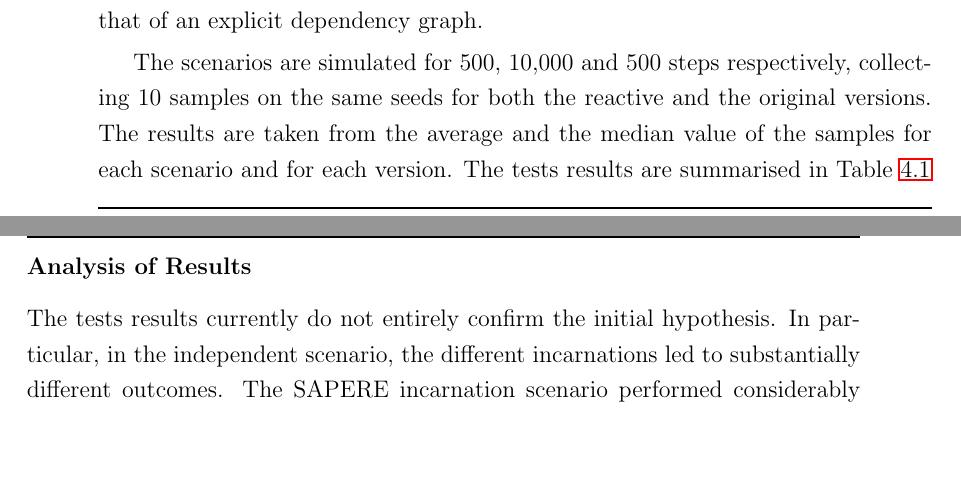
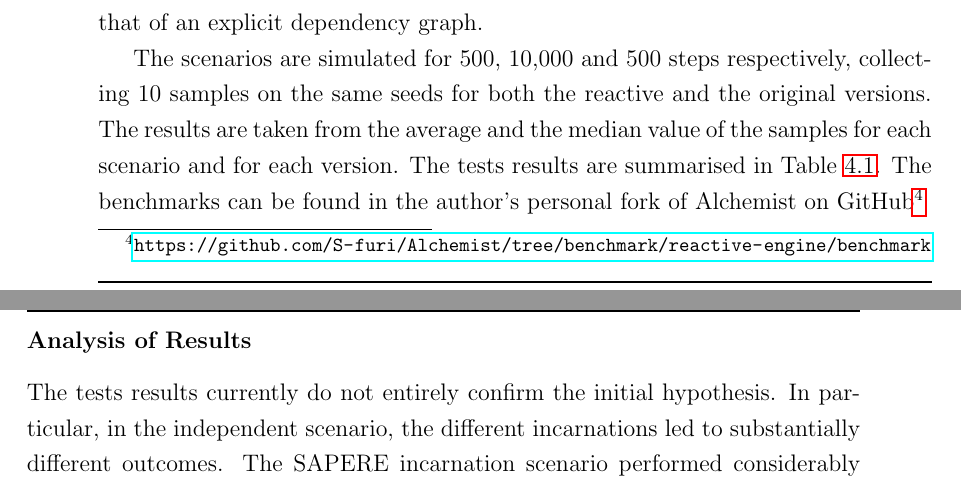
Before and after one commit to S-furi/master-thesis, a LaTeX thesis (thesis-main.tex, which reads chapters/chapter-4.tex): two parts of pages 88 and 89 of 103, joined at a grey line, cut so that both start at the same text, the shorter picture padded with empty space. Compiled offline with pdfLaTeX.

Commit message:
chore: add benchmarks link to repo

```diff
--- a/chapters/chapter-4.tex
+++ b/chapters/chapter-4.tex
@@ -592,7 +592,9 @@ The scenarios are simulated for 500, 10,000 and 500 steps respectively,
 collecting 10 samples on the same seeds for both the reactive and the original
 versions. The results are taken from the average and the median value of the
 samples for each scenario and for each version. The tests results are
-summarised in \Cref{tab:performance_comparison}
+summarised in \Cref{tab:performance_comparison}. The benchmarks can be found in
+the author's personal fork of Alchemist on
+GitHub\footnote{\url{https://github.com/S-furi/Alchemist/tree/benchmark/reactive-engine/benchmark}}
 
 \subsubsection{Analysis of Results}
 
```
